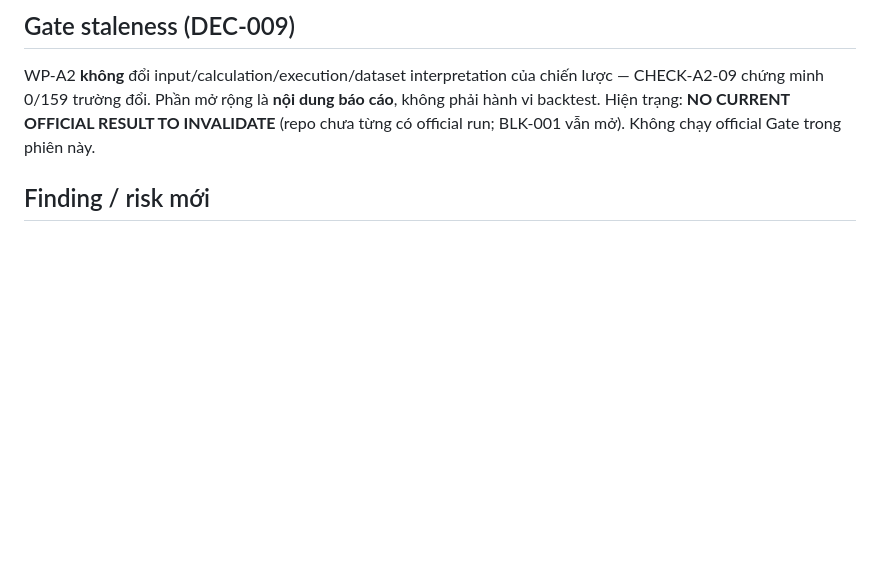
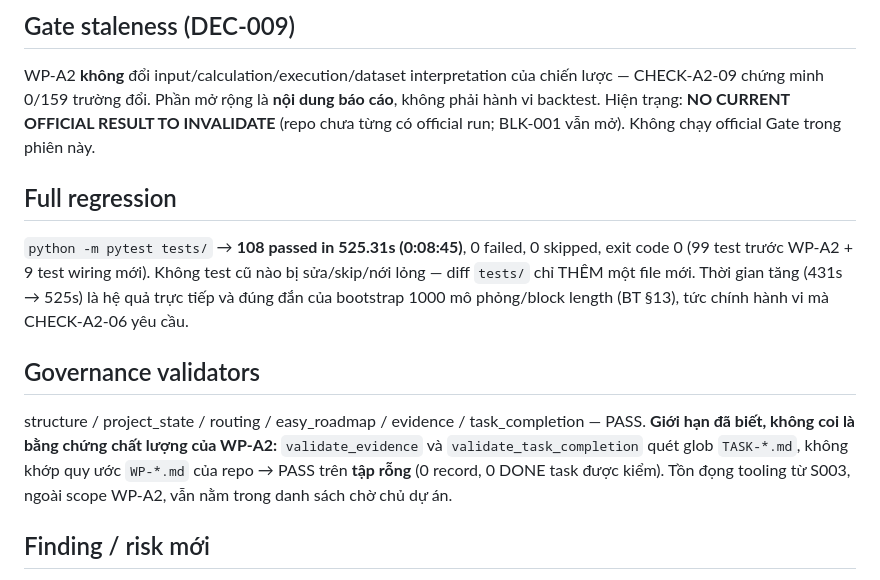
Before and after one commit to hoangvinhkta-creator/coin, a Markdown page: docs/sessions/S006-wp-a2-pipeline-wiring.md, the part around the change. Drawn GitHub-style; blank space fills up the shorter version.

```diff
--- a/docs/sessions/S006-wp-a2-pipeline-wiring.md
+++ b/docs/sessions/S006-wp-a2-pipeline-wiring.md
@@ -127,6 +127,22 @@ CHECK-A2-09 chứng minh 0/159 trường đổi. Phần mở rộng là **nội
 hành vi backtest. Hiện trạng: **NO CURRENT OFFICIAL RESULT TO INVALIDATE** (repo chưa từng
 có official run; BLK-001 vẫn mở). Không chạy official Gate trong phiên này.
 
+## Full regression
+
+`python -m pytest tests/` → **108 passed in 525.31s (0:08:45)**, 0 failed, 0 skipped,
+exit code 0 (99 test trước WP-A2 + 9 test wiring mới). Không test cũ nào bị sửa/skip/nới
+lỏng — diff `tests/` chỉ THÊM một file mới. Thời gian tăng (431s → 525s) là hệ quả trực
+tiếp và đúng đắn của bootstrap 1000 mô phỏng/block length (BT §13), tức chính hành vi mà
+CHECK-A2-06 yêu cầu.
+
+## Governance validators
+
+structure / project_state / routing / easy_roadmap / evidence / task_completion — PASS.
+**Giới hạn đã biết, không coi là bằng chứng chất lượng của WP-A2:** `validate_evidence` và
+`validate_task_completion` quét glob `TASK-*.md`, không khớp quy ước `WP-*.md` của repo →
+PASS trên **tập rỗng** (0 record, 0 DONE task được kiểm). Tồn đọng tooling từ S003, ngoài
+scope WP-A2, vẫn nằm trong danh sách chờ chủ dự án.
+
 ## Finding / risk mới
 
 Không phát hiện finding hay risk mới. Không hàm nào "được cho là đúng" hoá ra sai khi chạy
```
Also changed, not shown: PROJECT/LO_TRINH_DE_HIEU.md (+2 -2 lines), docs/tasks/WP-A2-dau-noi-hang-muc-vao-pipeline.md (+29 -13 lines).
